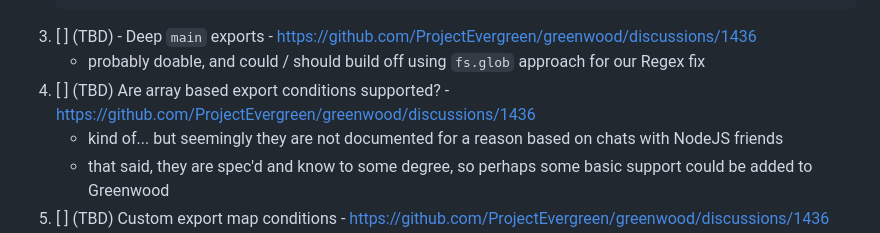
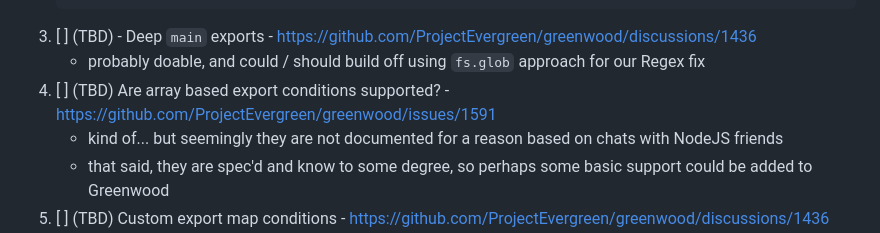
Before and after one commit to thescientist13/greenwood-lume, a Markdown page: README.md, the part around the change. Drawn GitHub-style.

Commit message:
tracking item for Array export conditinos

````diff
--- a/README.md
+++ b/README.md
@@ -218,7 +218,7 @@ Some tasks and questions for Greenwood to investigate
     ```
 1. [ ] (TBD) - Deep `main` exports - https://github.com/ProjectEvergreen/greenwood/discussions/1436
     - probably doable, and could / should build off using `fs.glob` approach for our Regex fix
-1. [ ] (TBD) Are array based export conditions supported? - https://github.com/ProjectEvergreen/greenwood/discussions/1436
+1. [ ] (TBD) Are array based export conditions supported? - https://github.com/ProjectEvergreen/greenwood/issues/1591
     - kind of... but seemingly they are not documented for a reason based on chats with NodeJS friends
     - that said, they are spec'd and know to some degree, so perhaps some basic support could be added to Greenwood
 1. [ ] (TBD) Custom export map conditions - https://github.com/ProjectEvergreen/greenwood/discussions/1436
````
